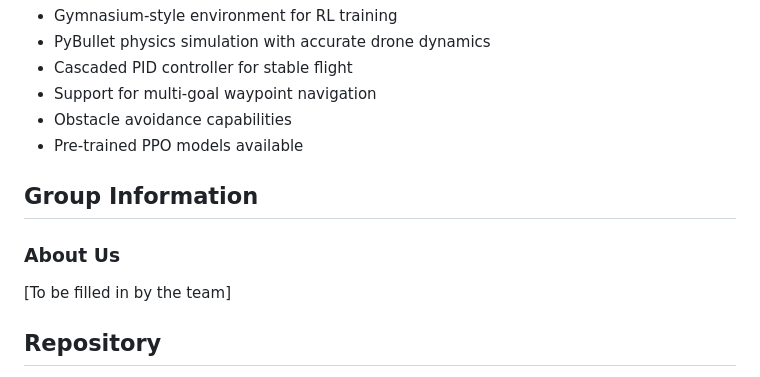
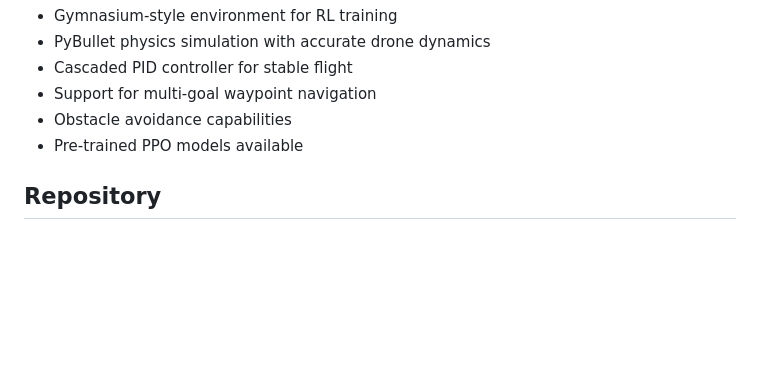
Before and after one commit to ChadMackinlay/41118_Reconnaissance_drone, a Markdown page: README.md, the part around the change. GitHub-like rendering; blank space fills up the shorter version.

```diff
--- a/README.md
+++ b/README.md
@@ -12,11 +12,6 @@ This project implements reinforcement learning control for simulated quadrotor d
 - Obstacle avoidance capabilities
 - Pre-trained PPO models available
 
-## Group Information
-
-### About Us
-
-[To be filled in by the team]
 
 ## Repository
 
```
